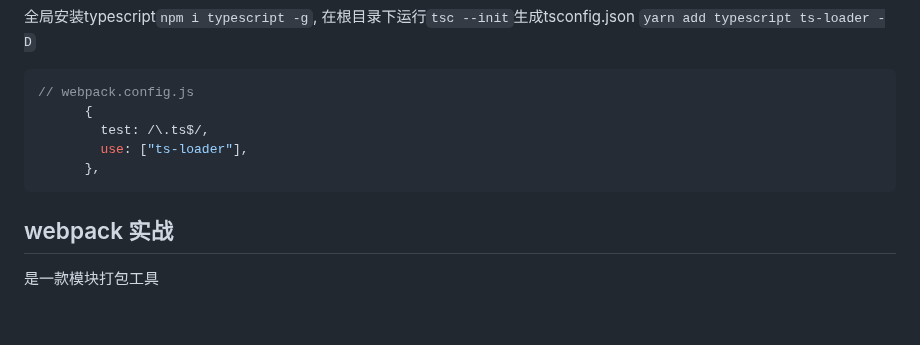
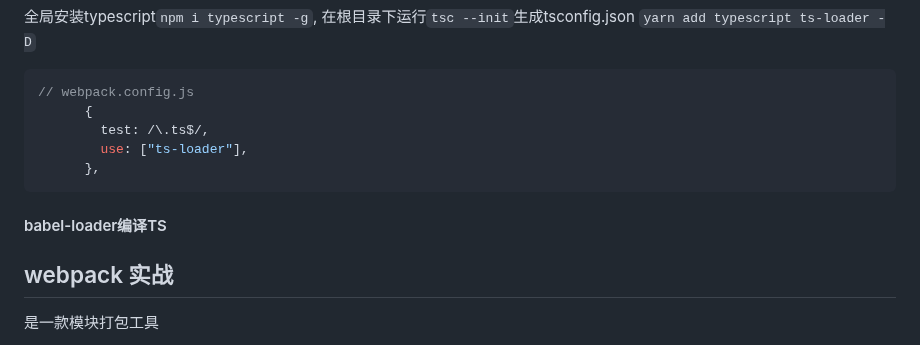
Before and after one commit to thinkerr24/lg-full-stack, a Markdown page: ch4-tool/part1-webapck/webpack1.md, the part around the change. Rendered like a GitHub page; blank space fills up the shorter version.

Commit message:
webpack1 temporary end

````diff
--- a/ch4-tool/part1-webapck/webpack1.md
+++ b/ch4-tool/part1-webapck/webpack1.md
@@ -1188,6 +1188,8 @@ module.exports = {
       },
 ```
 
+#### babel-loader编译TS
+
 ## webpack 实战
 
 是一款模块打包工具
````
